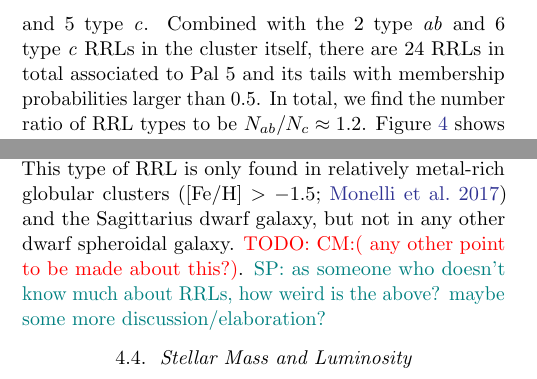
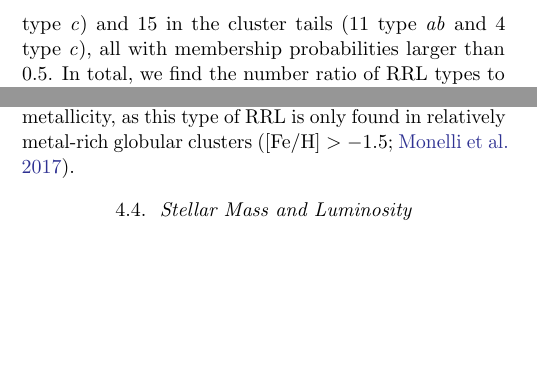
Before and after one commit to adrn/pal5-rrl, a LaTeX paper (paper/main.tex): two parts of the columns of page 6 of 11, joined at a grey line, cut at the place of the change, the shorter picture padded with empty space. Compiled offline with pdfLaTeX.

Commit message:
Updates from Overleaf

```diff
--- a/paper/main.tex
+++ b/paper/main.tex
@@ -283,4 +283,4 @@ While the proper motion in right ascension appears consistent with constant or o
 
 \subsection{RR Lyrae population }
 
-% Based on the prior existence of  paucity of type~\typeab\ RRL stars of in the cluster, Pal~5  would have been expected to be classified as an Oosterhoff type II cluster (ref-XX, no one really seems to say this explicitly), at odds with the cluster's known spectroscopic metallicity of $\FeH=-1.32$ \citep{TODO}, as OoII clusters are on average more metal-poor than OoI clusters.
+Assuming a Jacobi radius of $11'$---computed assuming $\textrm{M}_{\rm Pal 5} \approx 1.2\times10^4~\msun$ \citep{Kuepper:2015} and using the Milky Way mass model in \citet{gala}---we find 10 RRLs in the cluster itself (3 type~\typeab\ and 7 type~\typec) and 15 in the cluster tails (11 type~\typeab\ and 4 type~\typec), all  with membership probabilities larger than 0.5. In total, we find the number ratio of RRL types to be $N_{ab} / N_{c} \approx 1.27$, the typical ratio found Oosterhoff I populations \citep{Smith1995}.
@@ -287,5 +290,2 @@ While the proper motion in right ascension appears consistent with constant or o
+Out of our newly found \rrab\ RRLs, three are High Amplitude Short Period (HASP, $P <0.48$~d, $A_V>0.75$~mag $=A_g>$) stars, again consistent with Pal~5's metallicity,  as this type of RRL is only found in relatively metal-rich globular clusters  \citep[$\FeH>-1.5$;][]{Monelli:2017}.
 
-Assuming a Jacobi radius of $11'$ (computed assuming $\textrm{M}_{\rm Pal 5} \approx 1.2\times10^4~\msun$ \citep{Kuepper:2015} and using the Milky Way mass model in \citealt{gala}), we find 16 RRLs in the cluster tails, 11 classified as type~\typeab\ and 5 type~\typec.
-Combined with the 2 type~\typeab\ and 6 type~\typec\ RRLs in the cluster itself, there are 24 RRLs in total associated to Pal~5 and its tails with membership probabilities larger than 0.5.
-In total, we find the number ratio of RRL types to be $N_{ab} / N_{c} \approx 1.2$.
-\figurename~\ref{fig:PA_diagram} shows the period-amplitude diagram for the RRL stars in Pal~5.
@@ -295,5 +292,4 @@ Out of our newly found \rrab\ RRLs, three are High Amplitude Short Period (HASP,
-This type of RRL is only found in relatively metal-rich globular clusters  \citep[$\FeH>-1.5$;][]{Monelli:2017} and the Sagittarius dwarf galaxy, but not in any other dwarf spheroidal galaxy. \todo{CM:( any other point to be made about this?)}. \sa{as someone who doesn't know much about RRLs, how weird is the above? maybe some more discussion/elaboration? }
-
+%. and the Sagittarius dwarf galaxy, but not in any other dwarf spheroidal galaxy. \todo{CM:( any other point to be made about this?)}. \sa{as someone who doesn't know much about RRLs, how weird is the above? maybe some more discussion/elaboration? } \cm{well, it's not weird at all. I've added a sentence saying so.}
 
 \begin{figure*}[t]
 \begin{center}
```
Also changed, not shown: paper/rrls_PA.pdf, paper/main.tex (11 more changed lines).
